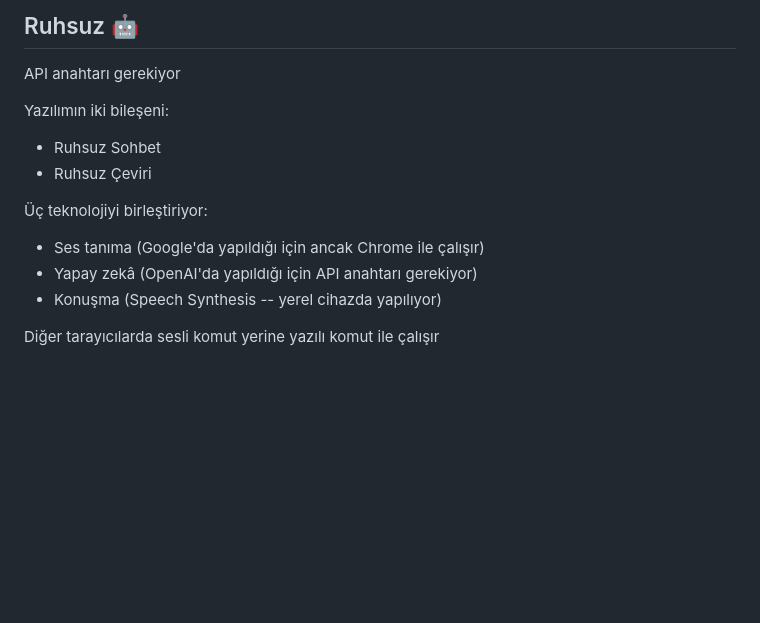
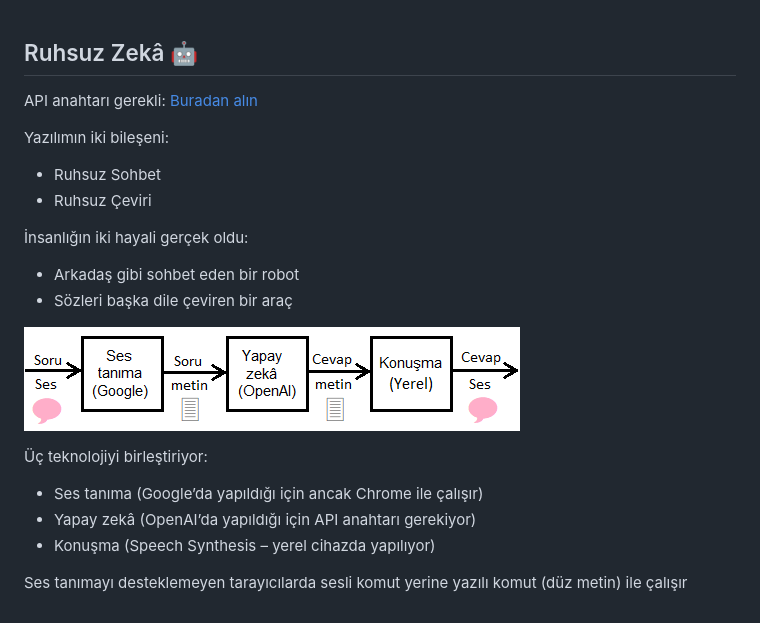
Before and after one commit to maeyler/Ruhsuz, a Markdown page: README.md, the part around the change. Drawn GitHub-style; pictures changed too: image/teknoloji.png (added); blank space fills up the shorter version.

```diff
--- a/README.md
+++ b/README.md
@@ -1,14 +1,21 @@
-## Ruhsuz 🤖
 
-API anahtarı gerekiyor
+## Ruhsuz Zekâ 🤖
+
+API anahtarı gerekli: [Buradan alın](https://platform.openai.com/account/api-keys)
 
 Yazılımın iki bileşeni:
 * Ruhsuz Sohbet
 * Ruhsuz Çeviri
 
+İnsanlığın iki hayali gerçek oldu:
+* Arkadaş gibi sohbet eden bir robot
+* Sözleri başka dile çeviren bir araç
+
+![Üç teknoloji](./image/teknoloji.png)
+
 Üç teknolojiyi birleştiriyor:
-* Ses tanıma (Google'da yapıldığı için ancak Chrome ile çalışır)
-* Yapay zekâ (OpenAI'da yapıldığı için API anahtarı gerekiyor)
-* Konuşma (Speech Synthesis -- yerel cihazda yapılıyor)
+* Ses tanıma (Google’da yapıldığı için ancak Chrome ile çalışır)
+* Yapay zekâ (OpenAI’da yapıldığı için API anahtarı gerekiyor)
+* Konuşma (Speech Synthesis – yerel cihazda yapılıyor)
 
-Diğer tarayıcılarda sesli komut yerine yazılı komut ile çalışır
+Ses tanımayı desteklemeyen tarayıcılarda sesli komut yerine yazılı komut (düz metin) ile çalışır
```
Also changed, not shown: image/robot.png (added), 3 other files.
